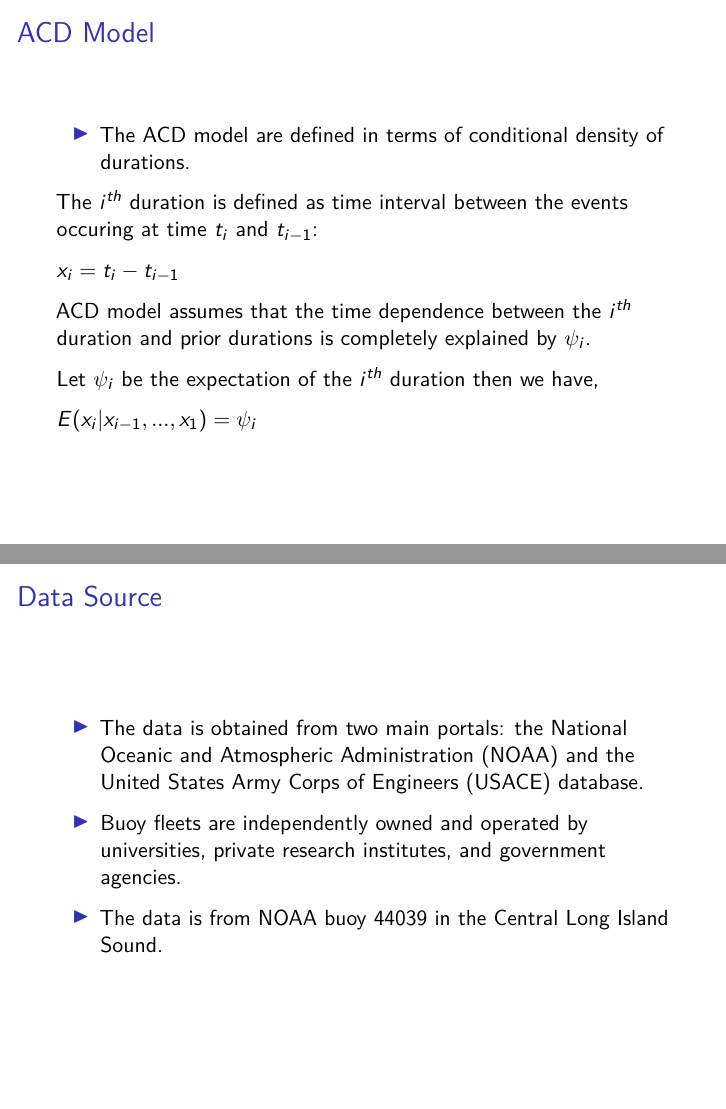
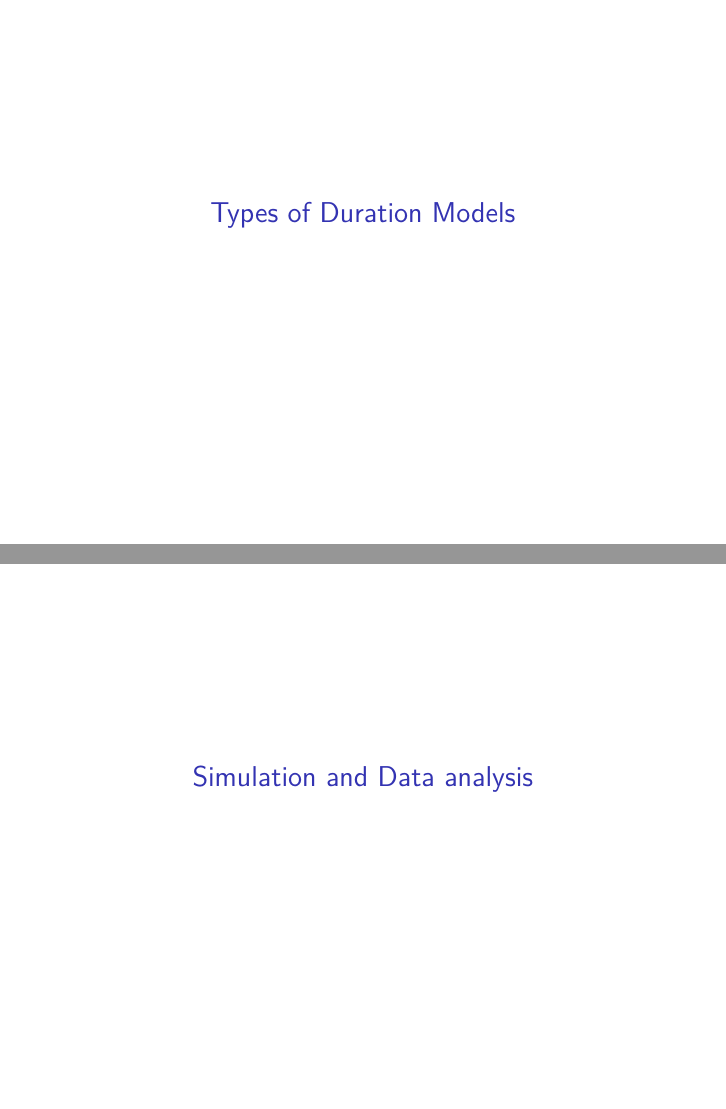
Before and after one commit to statds/course-paper-or-presentation-SreeramAnantharaman, an R Markdown document (Presentation.Rmd): pages 7 and 22 of 43 before the commit and pages 7 and 23 of 45 after it, joined at a grey line. Rendered offline with R 4.5, knitr and Pandoc, then LaTeX, with nearby package versions.

Commit message:
adding sections

```diff
--- a/Presentation.Rmd
+++ b/Presentation.Rmd
@@ -54,6 +54,8 @@ output: beamer_presentation
 - Arrival of new information leads to more activity which in turn implies shorter durations.
 
 - Thus the behaviour of the durations provide useful information about the market.
+
+# Types of Duration Models
 
 ## ACD Model
 
@@ -269,6 +271,8 @@ $L(\theta|x_n)=-\sum_{i=1}^n[\psi_i+(\frac{x_i}{exp(\psi_i)})]$
 - It is similar to the generalized method of moments as it only requires the first four conditional moments of the durations.
 
 - This is done by deriving optimal combined estimating equations based on both linear and generalized martingale differences, and by proposing recursive estimating equations based on the combined estimating equations.
+
+# Simulation and Data analysis
 
 ## Data Source
 
```
